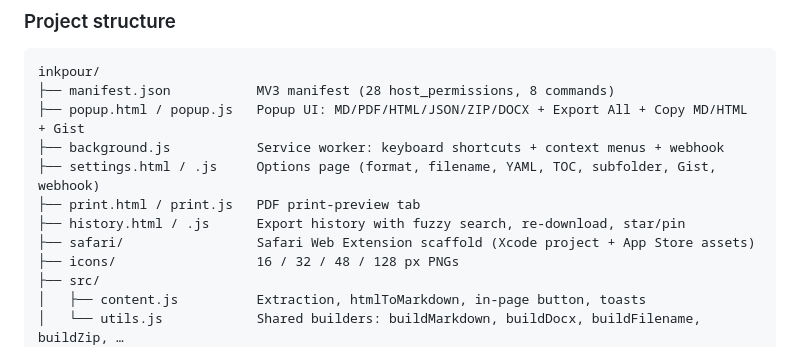
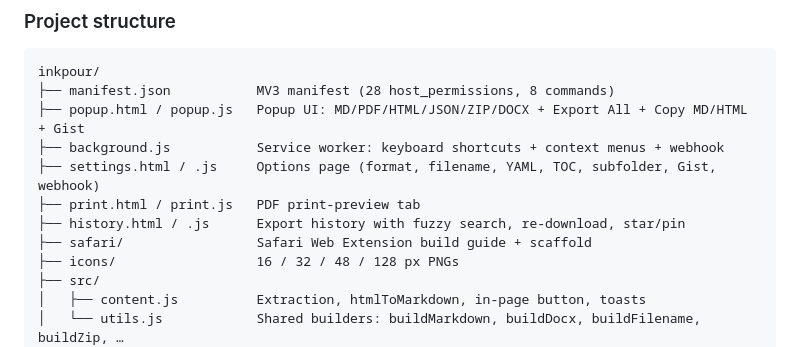
Before and after one commit to tronicum/inkpour, a Markdown page: README.md, the part around the change. Rendered like a GitHub page.

Commit message:
docs: remove App Store mention from README

```diff
--- a/README.md
+++ b/README.md
@@ -163,7 +163,7 @@ inkpour/
 ├── settings.html / .js     Options page (format, filename, YAML, TOC, subfolder, Gist, webhook)
 ├── print.html / print.js   PDF print-preview tab
 ├── history.html / .js      Export history with fuzzy search, re-download, star/pin
-├── safari/                 Safari Web Extension scaffold (Xcode project + App Store assets)
+├── safari/                 Safari Web Extension build guide + scaffold
 ├── icons/                  16 / 32 / 48 / 128 px PNGs
 ├── src/
 │   ├── content.js          Extraction, htmlToMarkdown, in-page button, toasts
```
